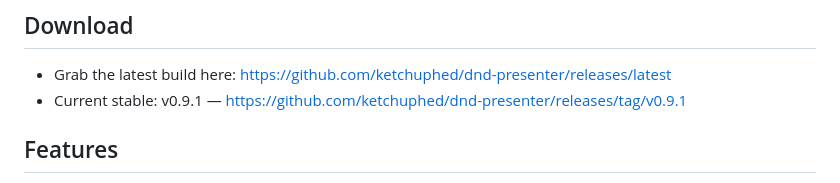
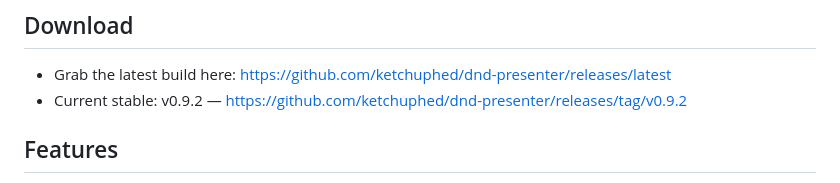
Before and after one commit to ketchuphed/dnd-presenter, a Markdown page: README.md, the part around the change. GitHub-like rendering.

Commit message:
Update stable version to v0.9.2 in README

```diff
--- a/README.md
+++ b/README.md
@@ -5,7 +5,7 @@ DnD Presenter is a simple desktop app for showing images and videos to your play
 ## Download
 
 - Grab the latest build here: https://github.com/ketchuphed/dnd-presenter/releases/latest
-- Current stable: v0.9.1 — https://github.com/ketchuphed/dnd-presenter/releases/tag/v0.9.1
+- Current stable: v0.9.2 — https://github.com/ketchuphed/dnd-presenter/releases/tag/v0.9.2
 
 ## Features
 
```
